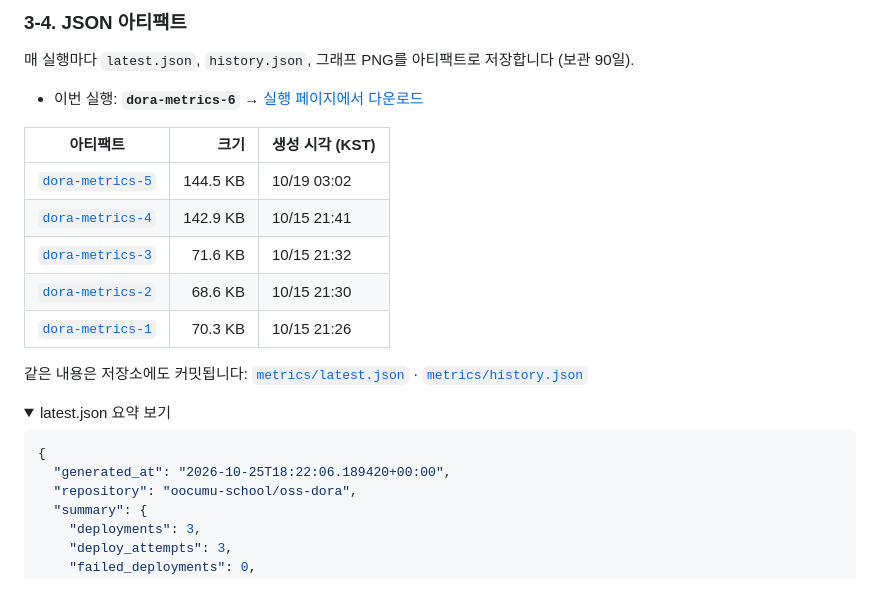
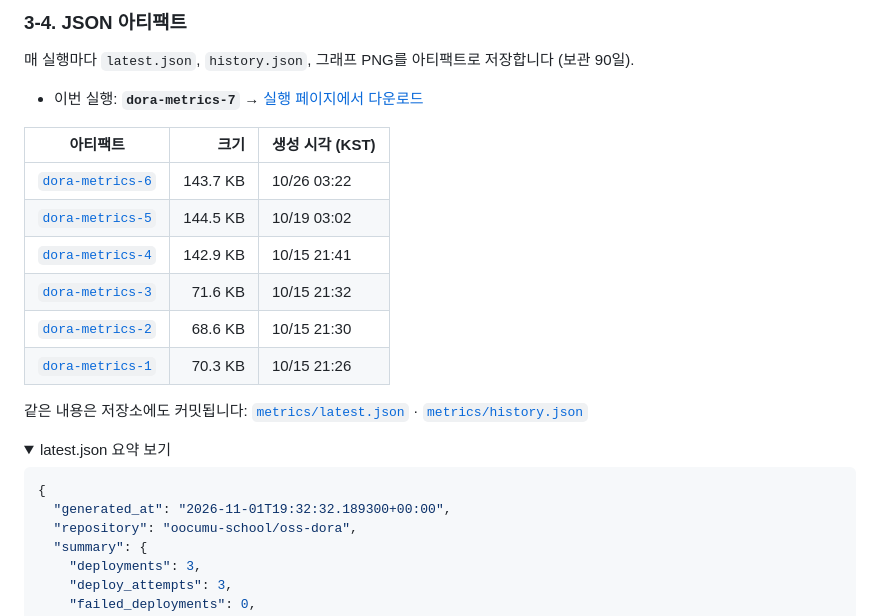
Before and after one commit to oocumu-school/oss-dora, a Markdown page: README.md, the part around one of its changes. Drawn GitHub-style; folded sections open; blank space fills up the shorter version.

Commit message:
chore(dora): 주간 지표 갱신 2026-11-02

````diff
--- a/README.md
+++ b/README.md
@@ -105,10 +105,11 @@ main 에 push ─▶ Deploy 워크플로우 (GitHub Pages 배포)   ── 이
 
 매 실행마다 `latest.json`, `history.json`, 그래프 PNG를 아티팩트로 저장합니다 (보관 90일).
 
-- 이번 실행: **`dora-metrics-6`** → [실행 페이지에서 다운로드](https://github.com/oocumu-school/oss-dora/actions/runs/40220819394)
+- 이번 실행: **`dora-metrics-7`** → [실행 페이지에서 다운로드](https://github.com/oocumu-school/oss-dora/actions/runs/41342192124)
 
 | 아티팩트 | 크기 | 생성 시각 (KST) |
 |---|---:|---|
+| [`dora-metrics-6`](https://github.com/oocumu-school/oss-dora/actions/runs/40220819394) | 143.7 KB | 10/26 03:22 |
 | [`dora-metrics-5`](https://github.com/oocumu-school/oss-dora/actions/runs/39152214930) | 144.5 KB | 10/19 03:02 |
 | [`dora-metrics-4`](https://github.com/oocumu-school/oss-dora/actions/runs/38736431582) | 142.9 KB | 10/15 21:41 |
 | [`dora-metrics-3`](https://github.com/oocumu-school/oss-dora/actions/runs/38735385539) | 71.6 KB | 10/15 21:32 |
@@ -121,7 +122,7 @@ main 에 push ─▶ Deploy 워크플로우 (GitHub Pages 배포)   ── 이
 
 ```json
 {
-  "generated_at": "2026-10-25T18:22:06.189420+00:00",
+  "generated_at": "2026-11-01T19:32:32.189300+00:00",
   "repository": "oocumu-school/oss-dora",
   "summary": {
     "deployments": 3,
````
Also changed, not shown: other parts of README.md (+3 -3 lines), docs/dora/dashboard.png, docs/dora/dora-chart.png, 2 other files.
